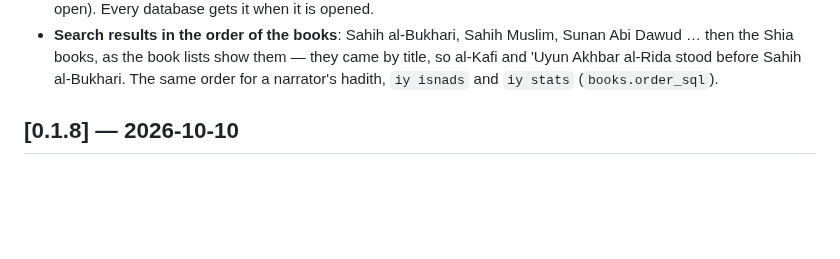
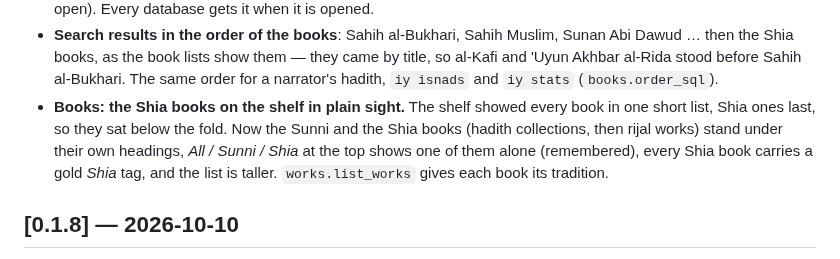
Before and after one commit to bayramkotan/isnady, a Markdown page: CHANGELOG.md, the part around the change. Rendered like a GitHub page; blank space fills up the shorter version.

```diff
--- a/CHANGELOG.md
+++ b/CHANGELOG.md
@@ -39,6 +39,10 @@ is taken from its section here.
 - **Search results in the order of the books**: Sahih al-Bukhari, Sahih Muslim, Sunan Abi Dawud … then the Shia
   books, as the book lists show them — they came by title, so al-Kafi and 'Uyun Akhbar al-Rida stood before
   Sahih al-Bukhari. The same order for a narrator's hadith, `iy isnads` and `iy stats` (`books.order_sql`).
+- **Books: the Shia books on the shelf in plain sight.** The shelf showed every book in one short list, Shia ones
+  last, so they sat below the fold. Now the Sunni and the Shia books (hadith collections, then rijal works) stand
+  under their own headings, *All / Sunni / Shia* at the top shows one of them alone (remembered), every Shia book
+  carries a gold *Shia* tag, and the list is taller. `works.list_works` gives each book its tradition.
 
 ## [0.1.8] — 2026-10-10
 
```
Also changed, not shown: README.md (+3 -1 lines), js/README.md (+3 -1 lines), assets/screenshots/books.png, 2 other files.
